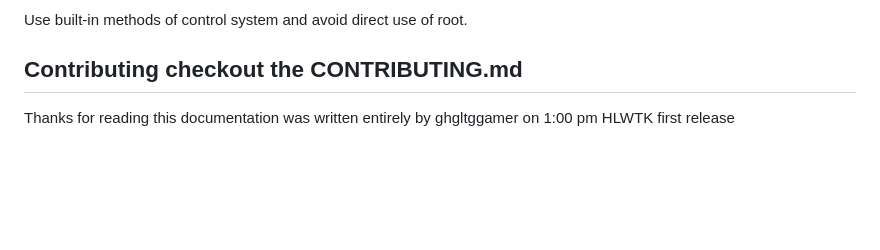
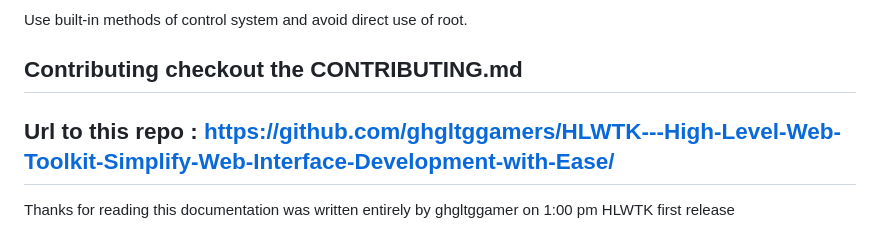
Before and after one commit to ghgltggamers/HLWTK---High-Level-Web-Toolkit-Simplify-Web-Interface-Development-with-Ease, a Markdown page: README.md, the part around the change. Drawn GitHub-style; blank space fills up the shorter version.

```diff
--- a/README.md
+++ b/README.md
@@ -176,5 +176,6 @@ Use built-in error handling for methods like make() and dispose().
 Use built-in methods of control system and avoid direct use of root.
 
 ## Contributing checkout the CONTRIBUTING.md
+## Url to this repo : https://github.com/ghgltggamers/HLWTK---High-Level-Web-Toolkit-Simplify-Web-Interface-Development-with-Ease/
 
 Thanks for reading this documentation was written entirely by ghgltggamer on 1:00 pm HLWTK first release
```
